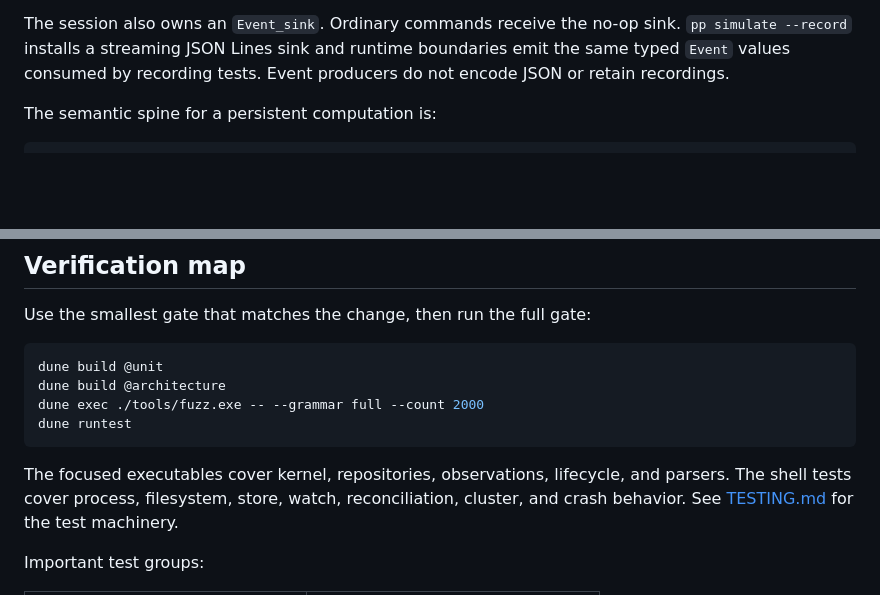
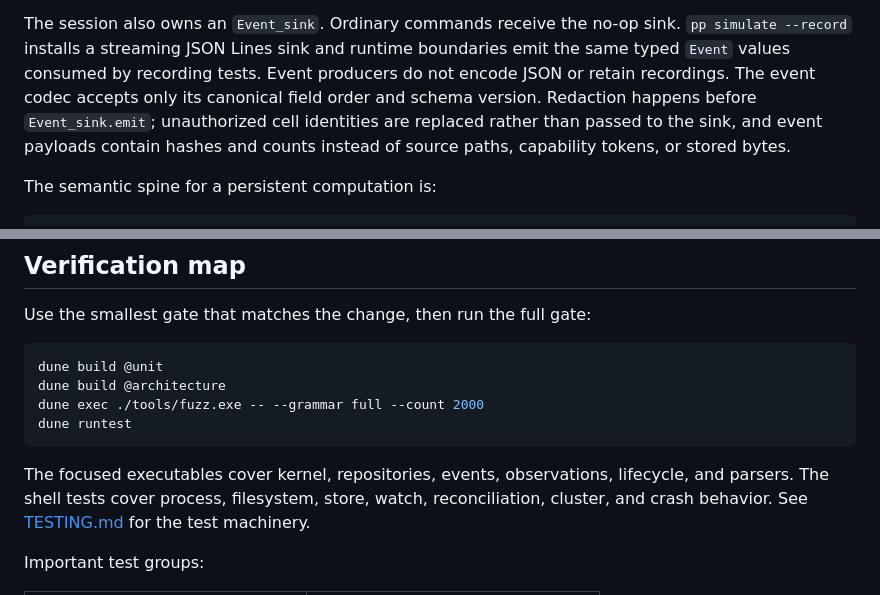
Before and after one commit to pranavra0/pp, a Markdown page: docs/ARCHITECTURE.md, 2 parts joined by grey strips. GitHub-like rendering; blank space fills up the shorter version.

Commit message:
docs: describe simulator event contracts

````diff
--- a/docs/ARCHITECTURE.md
+++ b/docs/ARCHITECTURE.md
@@ -34,7 +34,11 @@ run state. Dynamic scope carries values that must follow the current call.
 The session also owns an `Event_sink`. Ordinary commands receive the no-op
 sink. `pp simulate --record` installs a streaming JSON Lines sink and runtime
 boundaries emit the same typed `Event` values consumed by recording tests.
-Event producers do not encode JSON or retain recordings.
+Event producers do not encode JSON or retain recordings. The event codec
+accepts only its canonical field order and schema version. Redaction happens
+before `Event_sink.emit`; unauthorized cell identities are replaced rather
+than passed to the sink, and event payloads contain hashes and counts instead
+of source paths, capability tokens, or stored bytes.
 
 The semantic spine for a persistent computation is:
 
@@ -268,8 +272,8 @@ dune exec ./tools/fuzz.exe -- --grammar full --count 2000
 dune runtest
 ```
 
-The focused executables cover kernel, repositories, observations, lifecycle,
-and parsers. The shell tests cover process, filesystem, store, watch,
+The focused executables cover kernel, repositories, events, observations,
+lifecycle, and parsers. The shell tests cover process, filesystem, store, watch,
 reconciliation, cluster, and crash behavior. See [TESTING.md](TESTING.md) for
 the test machinery.
 
````
Also changed, not shown: docs/TESTING.md (+2 -2 lines).
